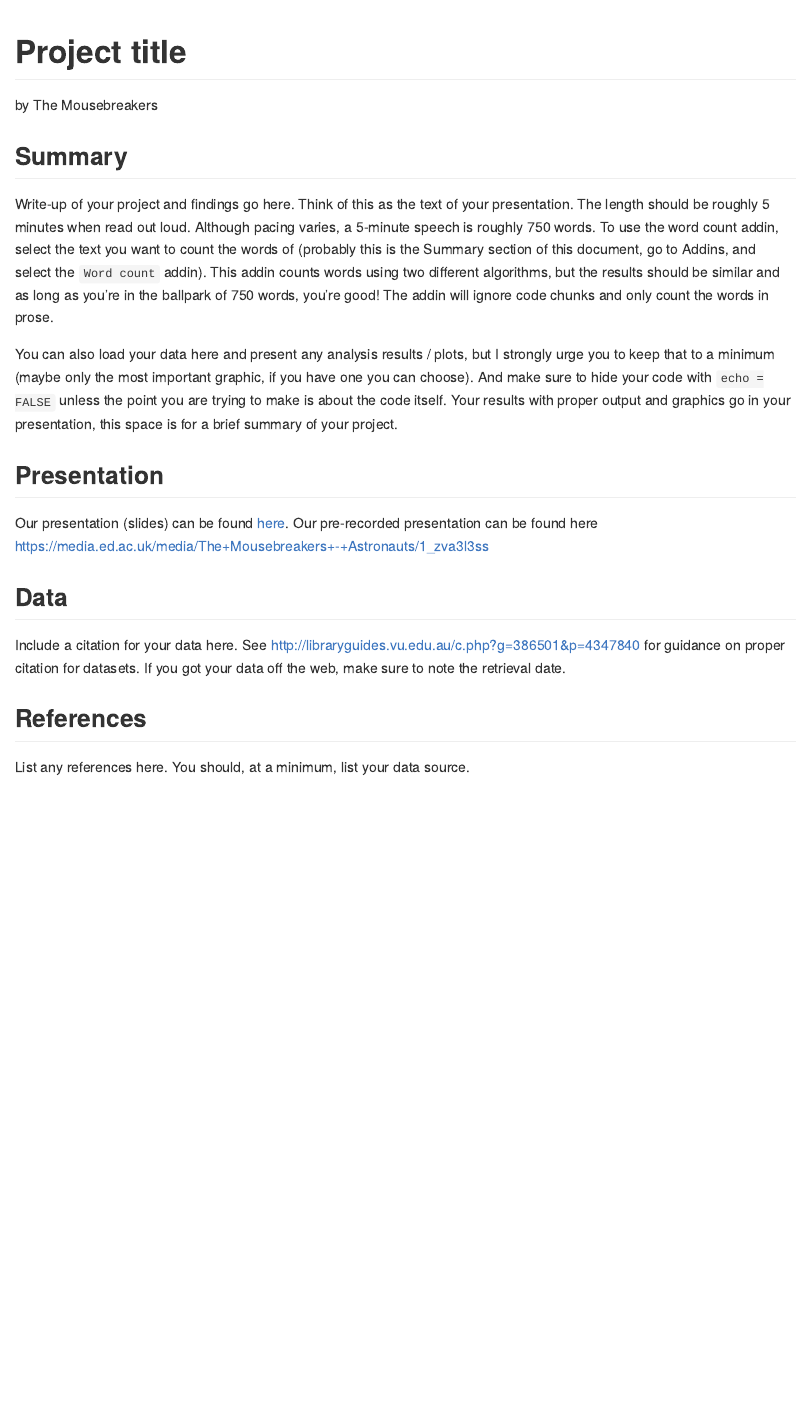
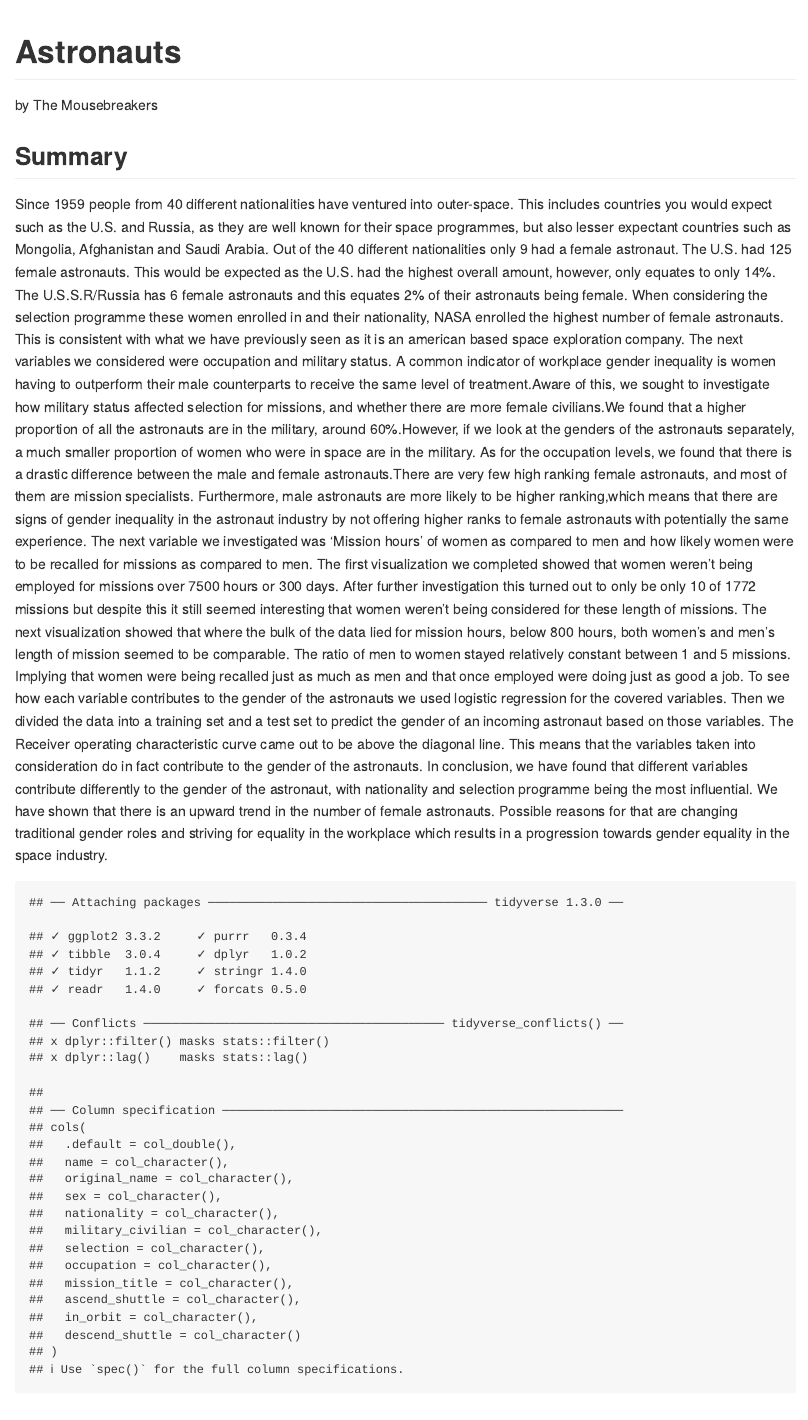
Before and after one commit to ids-s1-20/project-the_mousebreakers, an R Markdown document (README.Rmd): the page in a window 1100 px wide, from its top. The pictures show the output file README.md that the author committed with the source, drawn offline in the style of GitHub.

Commit message:
Added part of summary

````diff
--- a/README.Rmd
+++ b/README.Rmd
@@ -1,26 +1,23 @@
 ---
-title: Project title
+title: Astronauts
 author: by The Mousebreakers
 output: github_document
 ---
 
 ## Summary
 
-Write-up of your project and findings go here.
-Think of this as the text of your presentation.
-The length should be roughly 5 minutes when read out loud.
-Although pacing varies, a 5-minute speech is roughly 750 words.
-To use the word count addin, select the text you want to count the words of (probably this is the
-Summary section of this document, go to Addins, and select the `Word count` addin).
-This addin counts words using two different algorithms, but the results should be similar and as long as you're in the ballpark of 750 words, you're good!
-The addin will ignore code chunks and only count the words in prose.
-
-You can also load your data here and present any analysis results / plots, but I strongly urge you to keep that to a minimum (maybe only the most important graphic, if you have one you can choose).
-And make sure to hide your code with  `echo = FALSE` unless the point you are trying to make is about the code itself.
-Your results with proper output and graphics go in your presentation, this space is for a brief summary of your project.
+Since 1959 people from 40 different nationalities have ventured into outer-space. This includes countries you would expect such as the U.S. and Russia, as they are well known for their space programmes, but also lesser expectant countries such as Mongolia, Afghanistan and Saudi Arabia.
+Out of the 40 different nationalities only 9 had a female astronaut. The U.S. had 125 female astronauts. This would be expected as the U.S. had the highest overall amount,  however, only equates to only 14%. The U.S.S.R/Russia has 6 female astronauts and this equates 2% of their astronauts being female.
+When considering the selection programme these women enrolled in and their nationality, NASA enrolled the highest number of female astronauts. This is consistent with what we have previously seen as it is an american based space exploration company.
+The next variables we considered were occupation and military status. A common indicator of workplace gender inequality is women having to outperform their male counterparts to receive the same level of treatment.Aware of this, we sought to investigate how military status affected selection for missions, and whether there are more female civilians.We found that a higher proportion of all the astronauts are in the military, around 60%.However, if we look at the genders of the astronauts separately, a much smaller proportion of women who were in space are in the military.
+As for the occupation levels, we found that there is a drastic difference between the male and female astronauts.There are very few high ranking female astronauts, and most of them are mission specialists. Furthermore, male astronauts are more likely to be higher ranking,which means that there are signs of gender inequality in the astronaut industry by not offering higher ranks to female astronauts with potentially the same experience.
+The next variable we investigated was ‘Mission hours’ of women as compared to men and how likely women were to be recalled for missions as compared to men. The first visualization we completed showed that women weren’t being employed for missions over 7500 hours or 300 days. After further investigation this turned out to only be only 10 of 1772 missions but despite this it still seemed interesting that women weren’t being considered for these length of missions. The next visualization showed that where the bulk of the data lied for mission hours, below 800 hours, both women’s and men’s length of mission seemed to be comparable. The ratio of men to women stayed relatively constant between 1 and 5 missions. Implying that women were being recalled just as much as men and that once employed were doing just as good a job.
+To see how each variable contributes to the gender of the astronauts we used logistic regression for the covered variables. Then we divided the data into a training set and a test set to predict the gender of an incoming astronaut based on those variables. The Receiver operating characteristic curve came out to be above the diagonal line. This means that the variables taken into consideration do in fact contribute to the gender of the astronauts.
+In conclusion, we have found that different variables contribute differently to the gender of the astronaut,  with nationality and selection programme being the most influential. We have shown that there is an upward trend in the number of female astronauts. Possible reasons for that are changing traditional gender roles and striving for equality in the workplace which results in a progression towards gender equality in the space industry.
 
 ```{r load-data, echo = FALSE}
-# load data here, if you like
+library(tidyverse)
+astronauts <- read_csv("/cloud/project/data/astronauts.csv")
 ```
 
 ## Presentation
````
Also changed, not shown: README.md.
